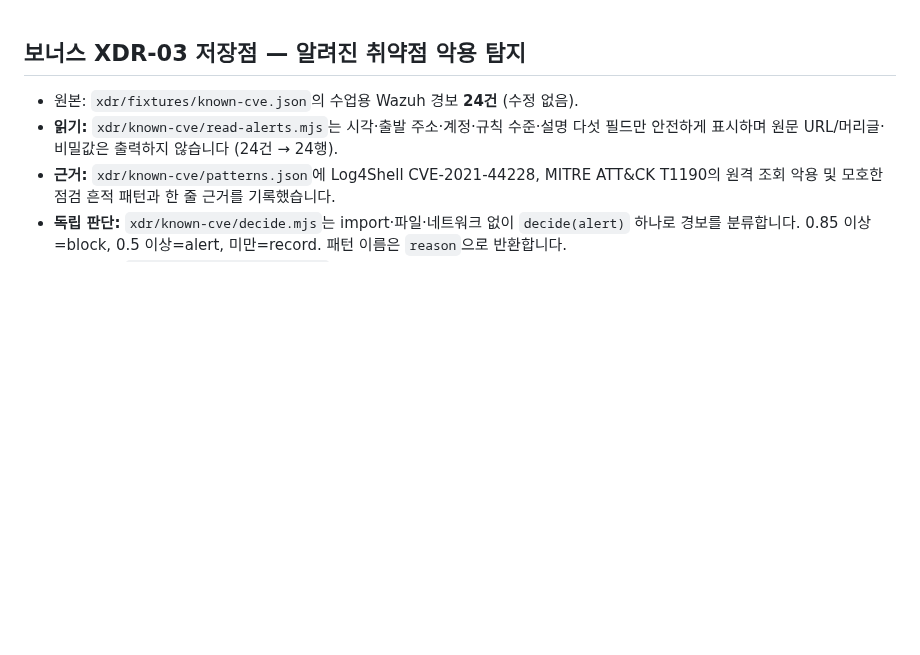
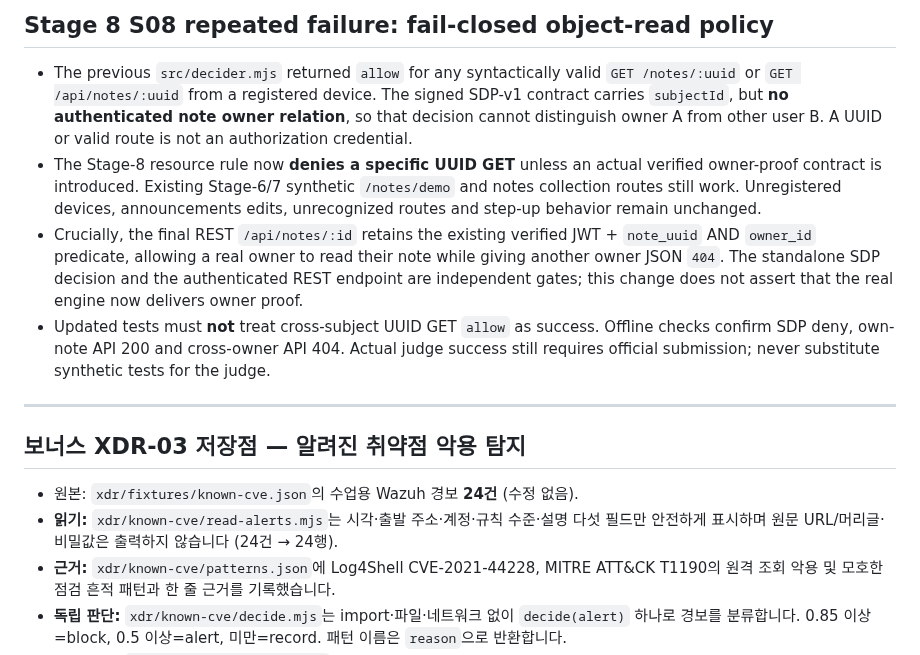
Before and after one commit to dfdfewqk/choi-bujang-secret-vault, a Markdown page: README.md, the part around the change. GitHub-like rendering; blank space fills up the shorter version.

Commit message:
fix(s08): fail closed unverified note GET and align tests (README.md)

```diff
--- a/README.md
+++ b/README.md
@@ -1,3 +1,12 @@
+## Stage 8 S08 repeated failure: fail-closed object-read policy
+
+- The previous `src/decider.mjs` returned `allow` for any syntactically valid `GET /notes/:uuid` or `GET /api/notes/:uuid` from a registered device. The signed SDP-v1 contract carries `subjectId`, but **no authenticated note owner relation**, so that decision cannot distinguish owner A from other user B. A UUID or valid route is not an authorization credential.
+- The Stage-8 resource rule now **denies a specific UUID GET** unless an actual verified owner-proof contract is introduced. Existing Stage-6/7 synthetic `/notes/demo` and notes collection routes still work. Unregistered devices, announcements edits, unrecognized routes and step-up behavior remain unchanged.
+- Crucially, the final REST `/api/notes/:id` retains the existing verified JWT + `note_uuid` AND `owner_id` predicate, allowing a real owner to read their note while giving another owner JSON `404`. The standalone SDP decision and the authenticated REST endpoint are independent gates; this change does not assert that the real engine now delivers owner proof.
+- Updated tests must **not** treat cross-subject UUID GET `allow` as success. Offline checks confirm SDP deny, own-note API 200 and cross-owner API 404. Actual judge success still requires official submission; never substitute synthetic tests for the judge.
+
+---
+
 ## 보너스 XDR-03 저장점 — 알려진 취약점 악용 탐지
 
 - 원본: `xdr/fixtures/known-cve.json`의 수업용 Wazuh 경보 **24건** (수정 없음).
```
